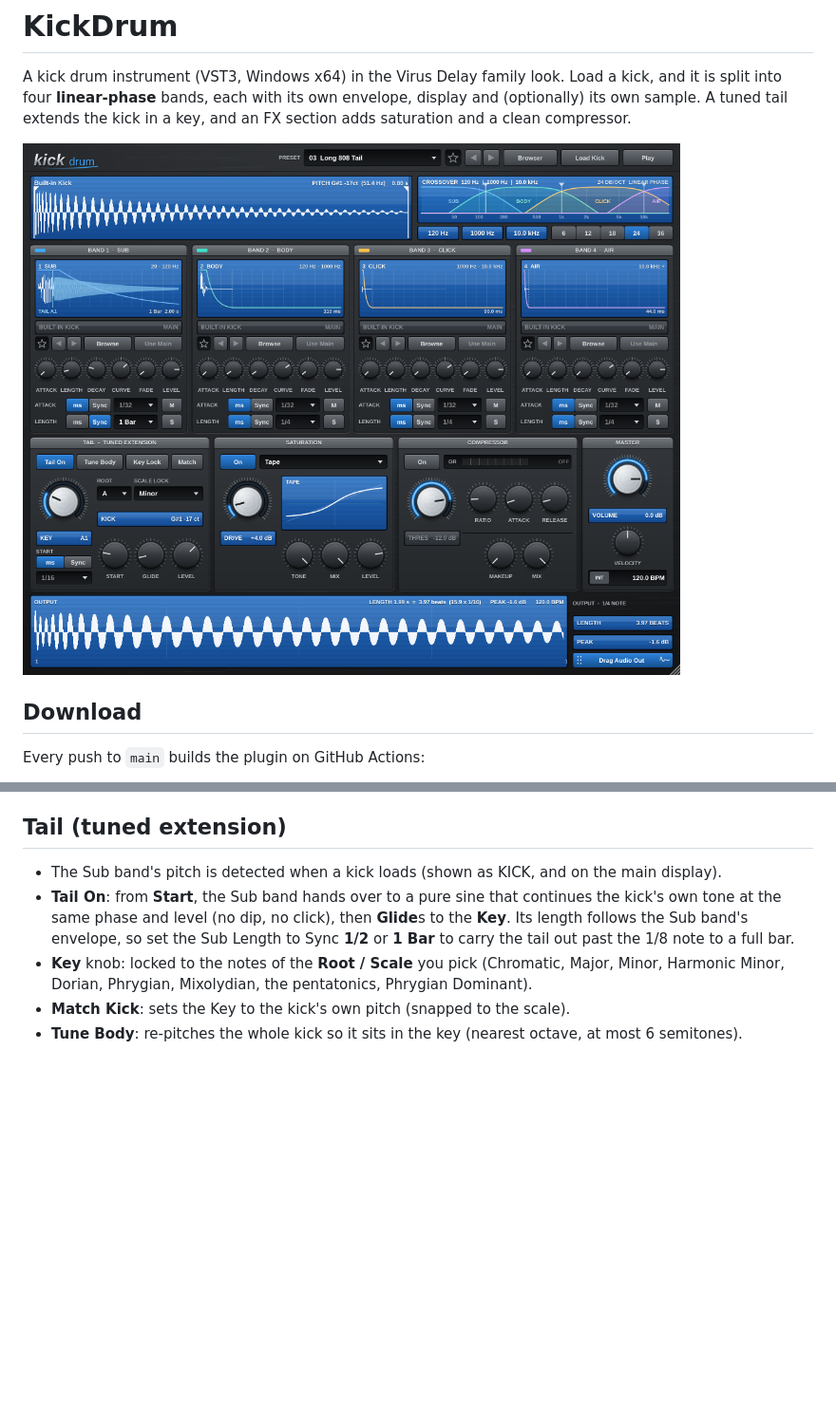
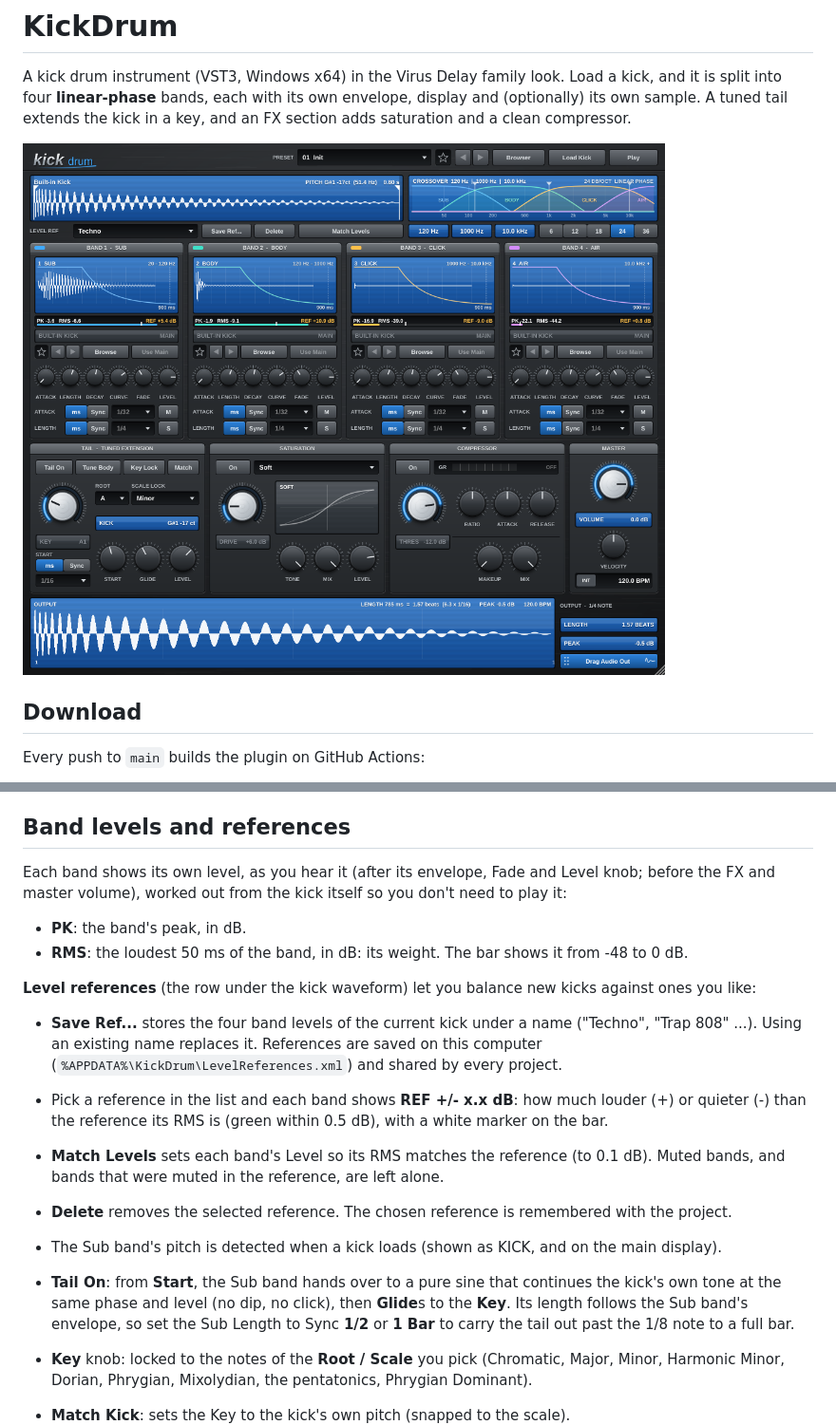
Before and after one commit to garymaguiremusic-pixel/KickDrum, a Markdown page: README.md, 2 parts joined by grey strips. Shown at 95% size. GitHub-like rendering; pictures changed too: docs/screenshot.png; blank space fills up the shorter version.

```diff
--- a/README.md
+++ b/README.md
@@ -81,7 +81,26 @@ tail, FX, volume), as a 24-bit stereo WAV at the session's sample rate. The file
 exports used in a project are never overwritten. Right-click it to save the WAV somewhere else or open
 the export folder. The export uses the Key knob's key (Key Lock follows MIDI notes only when playing).
 
-## Tail (tuned extension)
+## Band levels and references
+
+Each band shows its own level, as you hear it (after its envelope, Fade and Level knob; before the
+FX and master volume), worked out from the kick itself so you don't need to play it:
+
+* **PK**: the band's peak, in dB.
+* **RMS**: the loudest 50 ms of the band, in dB: its weight. The bar shows it from -48 to 0 dB.
+
+**Level references** (the row under the kick waveform) let you balance new kicks against ones you like:
+
+* **Save Ref...** stores the four band levels of the current kick under a name ("Techno", "Trap 808"
+  ...). Using an existing name replaces it. References are saved on this computer
+  (`%APPDATA%\KickDrum\LevelReferences.xml`) and shared by every project.
+* Pick a reference in the list and each band shows **REF +/- x.x dB**: how much louder (+) or quieter
+  (-) than the reference its RMS is (green within 0.5 dB), with a white marker on the bar.
+* **Match Levels** sets each band's Level so its RMS matches the reference (to 0.1 dB). Muted bands, and
+  bands that were muted in the reference, are left alone.
+* **Delete** removes the selected reference. The chosen reference is remembered with the project.
+
+
 
 * The Sub band's pitch is detected when a kick loads (shown as KICK, and on the main display).
 * **Tail On**: from **Start**, the Sub band hands over to a pure sine that continues the kick's own
```
Also changed, not shown: 13 other files.
